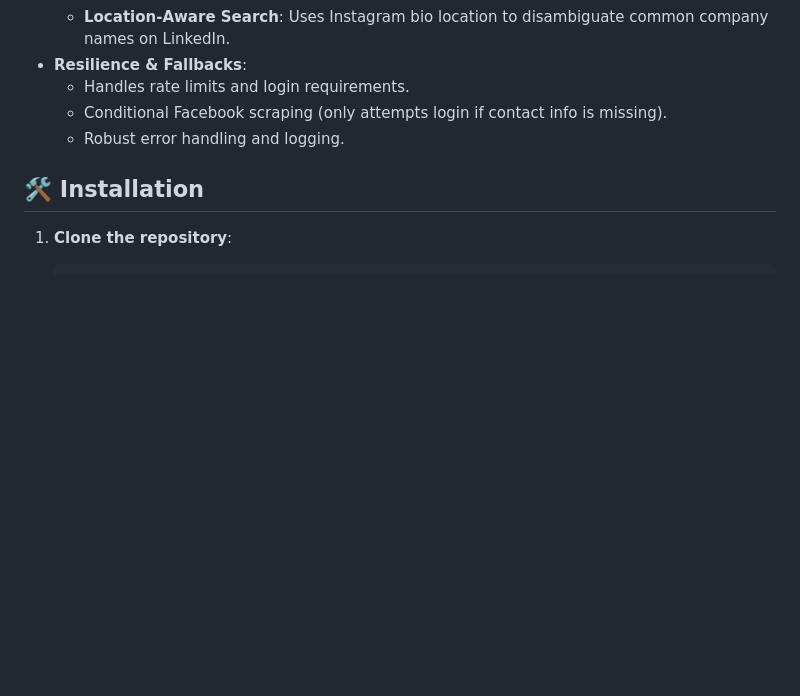
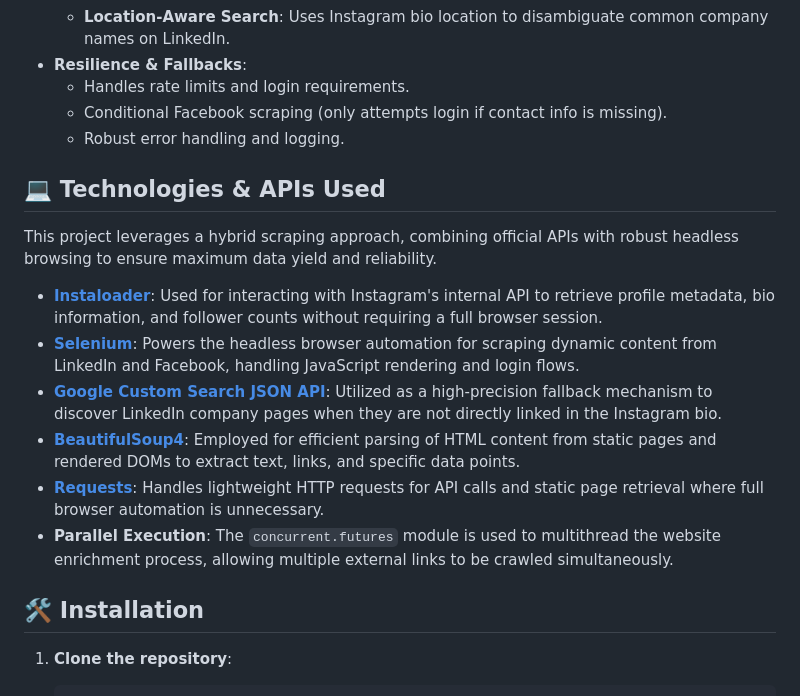
Before and after one commit to pnutnam/insta_scraper, a Markdown page: README.md, the part around the change. Drawn GitHub-style; blank space fills up the shorter version.

Commit message:
Update README with technology stack details

```diff
--- a/README.md
+++ b/README.md
@@ -16,6 +16,17 @@ A robust, multi-source scraping tool designed to extract comprehensive business
   - Handles rate limits and login requirements.
   - Conditional Facebook scraping (only attempts login if contact info is missing).
   - Robust error handling and logging.
+
+## 💻 Technologies & APIs Used
+
+This project leverages a hybrid scraping approach, combining official APIs with robust headless browsing to ensure maximum data yield and reliability.
+
+- **[Instaloader](https://instaloader.github.io/)**: Used for interacting with Instagram's internal API to retrieve profile metadata, bio information, and follower counts without requiring a full browser session.
+- **[Selenium](https://www.selenium.dev/)**: Powers the headless browser automation for scraping dynamic content from LinkedIn and Facebook, handling JavaScript rendering and login flows.
+- **[Google Custom Search JSON API](https://developers.google.com/custom-search/v1/overview)**: Utilized as a high-precision fallback mechanism to discover LinkedIn company pages when they are not directly linked in the Instagram bio.
+- **[BeautifulSoup4](https://www.crummy.com/software/BeautifulSoup/)**: Employed for efficient parsing of HTML content from static pages and rendered DOMs to extract text, links, and specific data points.
+- **[Requests](https://requests.readthedocs.io/)**: Handles lightweight HTTP requests for API calls and static page retrieval where full browser automation is unnecessary.
+- **Parallel Execution**: The `concurrent.futures` module is used to multithread the website enrichment process, allowing multiple external links to be crawled simultaneously.
 
 ## 🛠️ Installation
 
```
